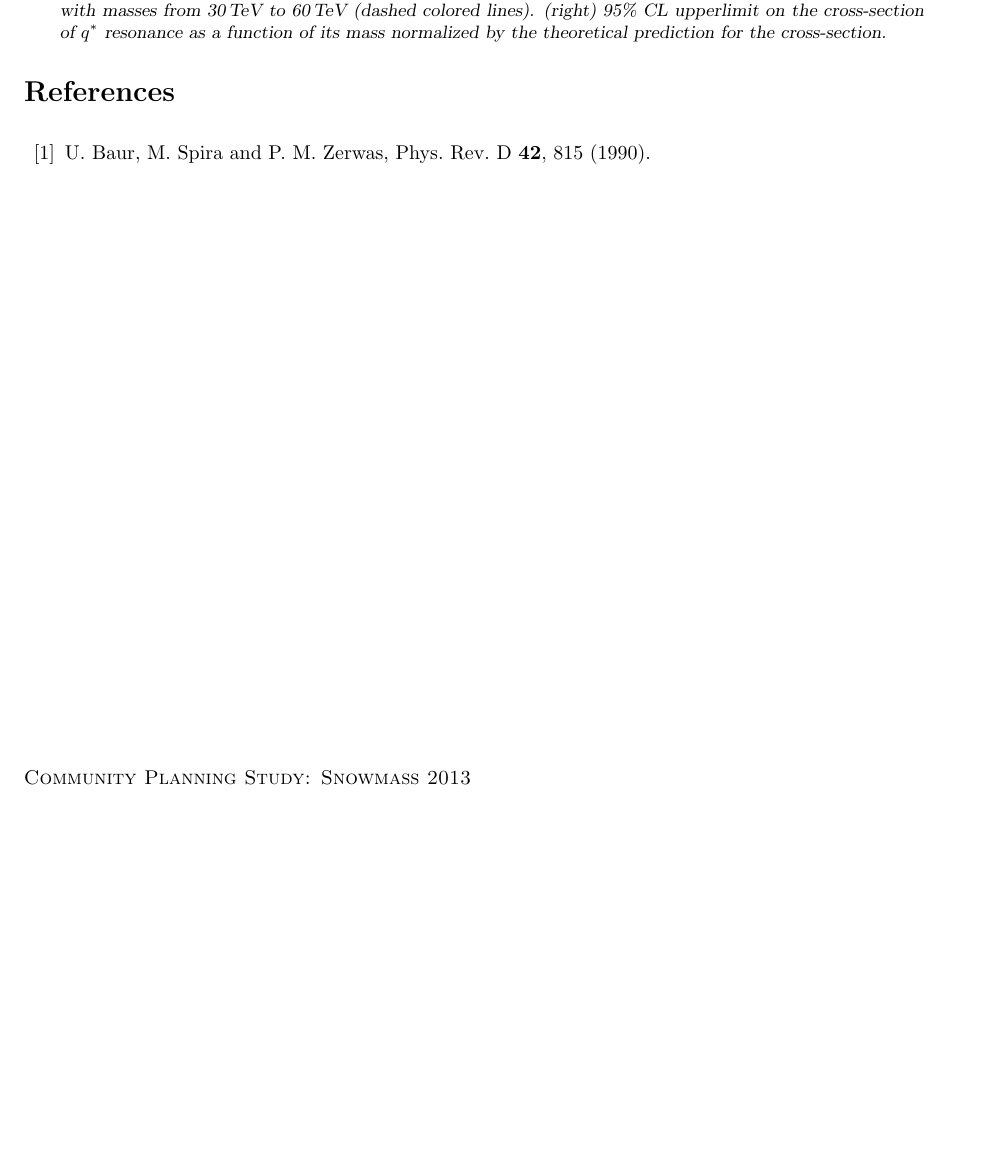
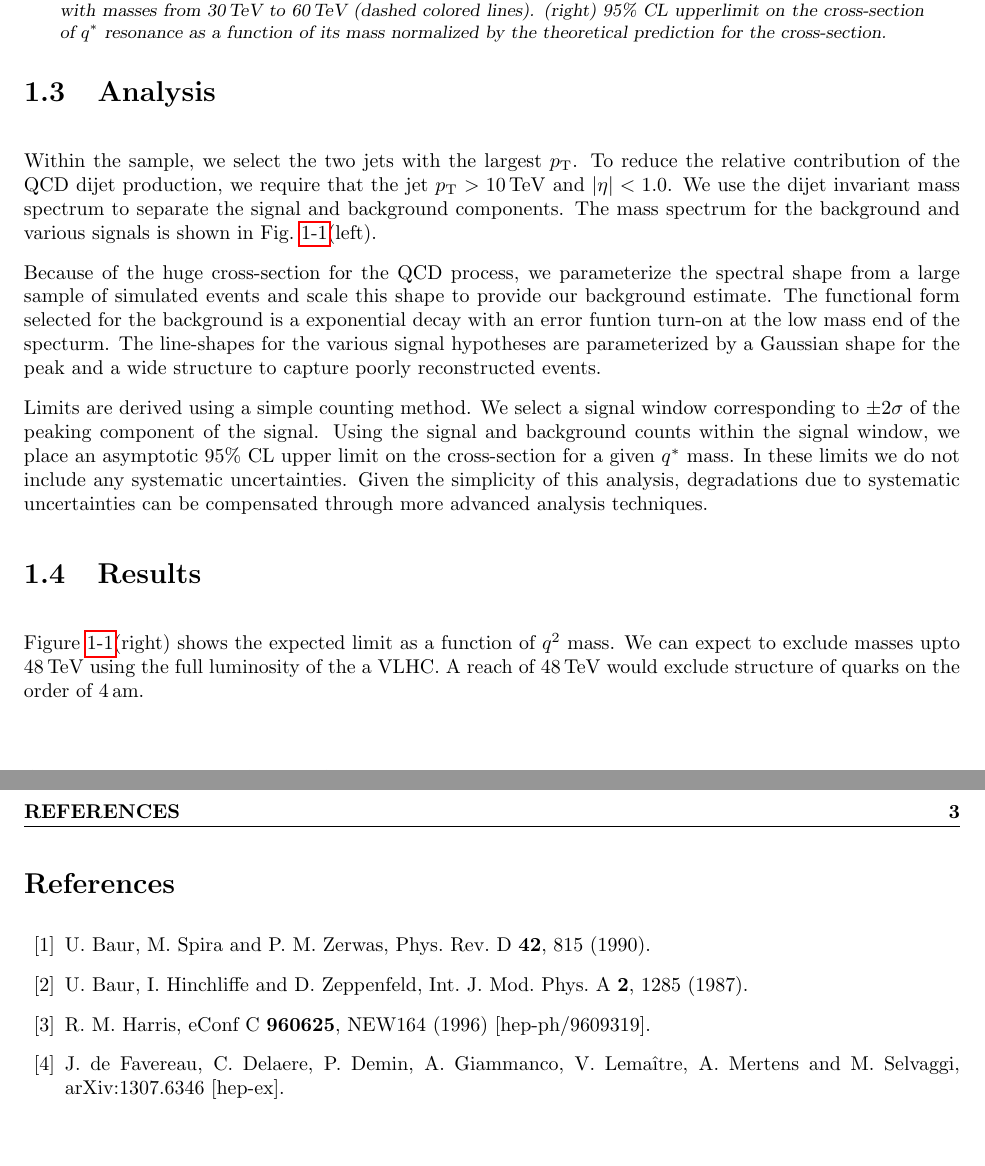
Before and after one commit to andersonjacob/snowmass-qstar, a LaTeX book (whitepaper/main.tex, which reads whitepaper/QstarVLHC/wgreport.tex): part of page 2 of 2 before the commit and two parts of pages 2 and 3 of 3 after it, the two joined at a grey line, cut so that both start at the same text, the shorter picture padded with empty space. Compiled offline with pdfLaTeX.

Commit message:
new drafts

```diff
--- a/whitepaper/QstarVLHC/wgreport.tex
+++ b/whitepaper/QstarVLHC/wgreport.tex
@@ -22,4 +50,32 @@ standard model \cite{Baur:1989kv}.
+\end{table}
+
 \section{Analysis}
+
+Within the sample, we select the two jets with the largest
+$p_\mathrm{T}$.  To reduce the relative contribution of the QCD dijet
+production, we require that the jet $p_\mathrm{T} > 10$\,TeV and $|\eta
+| < 1.0$.  We use the dijet invariant mass spectrum to separate the
+signal and background components.  The mass spectrum for the
+background and various signals is shown in
+Fig.~\ref{fig:qstar_vlhc}(left).
+
+Because of the huge cross-section for the QCD process, we parameterize
+the spectral shape from a large sample of simulated events and scale
+this shape to provide our background estimate.  The functional form
+selected for the background is a exponential decay with an error
+funtion turn-on at the low mass end of the specturm.  The line-shapes
+for the various signal hypotheses are parameterized by a Gaussian
+shape for the peak and a wide structure to capture poorly
+reconstructed events.
+
+Limits are derived using a simple counting method.  We select a signal
+window corresponding to $\pm 2\sigma$ of the peaking component of the
+signal.  Using the signal and background counts within the signal
+window, we place an asymptotic 95\% CL upper limit on the
+cross-section for a given $q^*$ mass.  In these limits we do not
+include any systematic uncertainties.  Given the simplicity of this
+analysis, degradations due to systematic uncertainties can be
+compensated through more advanced analysis techniques.
 
 \section{Results}
 
@@ -43,4 +104,26 @@ standard model \cite{Baur:1989kv}.
   %``Excited Quark And Lepton Production At Hadron Colliders,''
   Phys.\ Rev.\ D {\bf 42}, 815 (1990).
 
+\bibitem{Baur:1987ga}
+  U.~Baur, I.~Hinchliffe and D.~Zeppenfeld,
+  %``Excited Quark Production at Hadron Colliders,''
+  Int.\ J.\ Mod.\ Phys.\ A {\bf 2}, 1285 (1987).
+  %%CITATION = IMPAE,A2,1285;%%
+  %118 citations counted in INSPIRE as of 29 Aug 2013
+
+\bibitem{Harris:1996ct}
+  R.~M.~Harris,
+  %``Discovery mass reach for excited quarks at hadron colliders,''
+  eConf C {\bf 960625}, NEW164 (1996)
+  [hep-ph/9609319].
+  %%CITATION = HEP-PH/9609319;%%
+  %7 citations counted in INSPIRE as of 29 Aug 2013
+
+\bibitem{Delphes}
+  J.~de Favereau, C.~Delaere, P.~Demin, A.~Giammanco, V.~Lemaître, A.~Mertens and M.~Selvaggi,
+  %``DELPHES 3, A modular framework for fast simulation of a generic collider experiment,''
+  arXiv:1307.6346 [hep-ex].
+  %%CITATION = ARXIV:1307.6346;%%
+  %9 citations counted in INSPIRE as of 29 Aug 2013
+
 \end{thebibliography}
```
Also changed, not shown: whitepaper/QstarVLHC/wgreport.tex (37 more changed lines), 1 other file.
